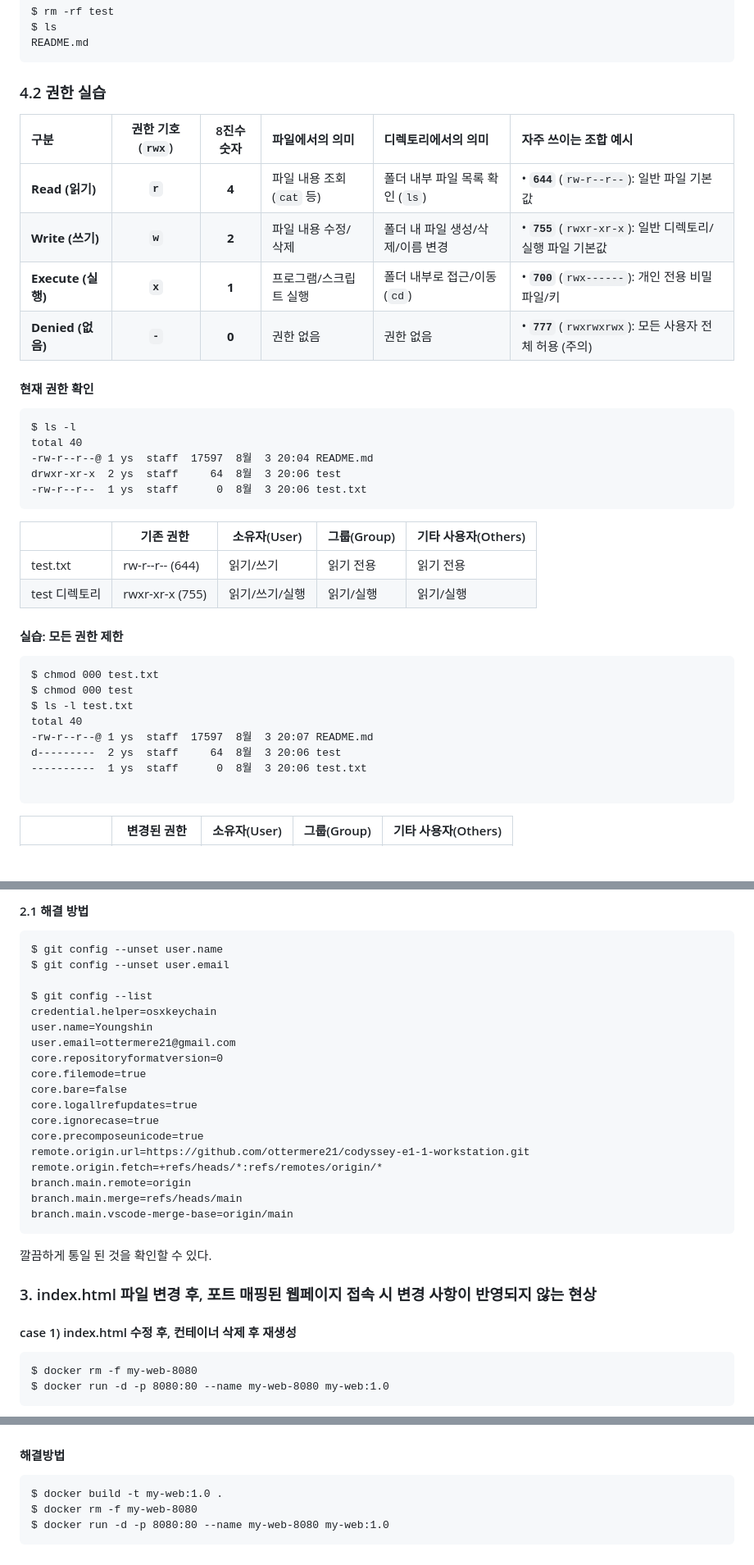
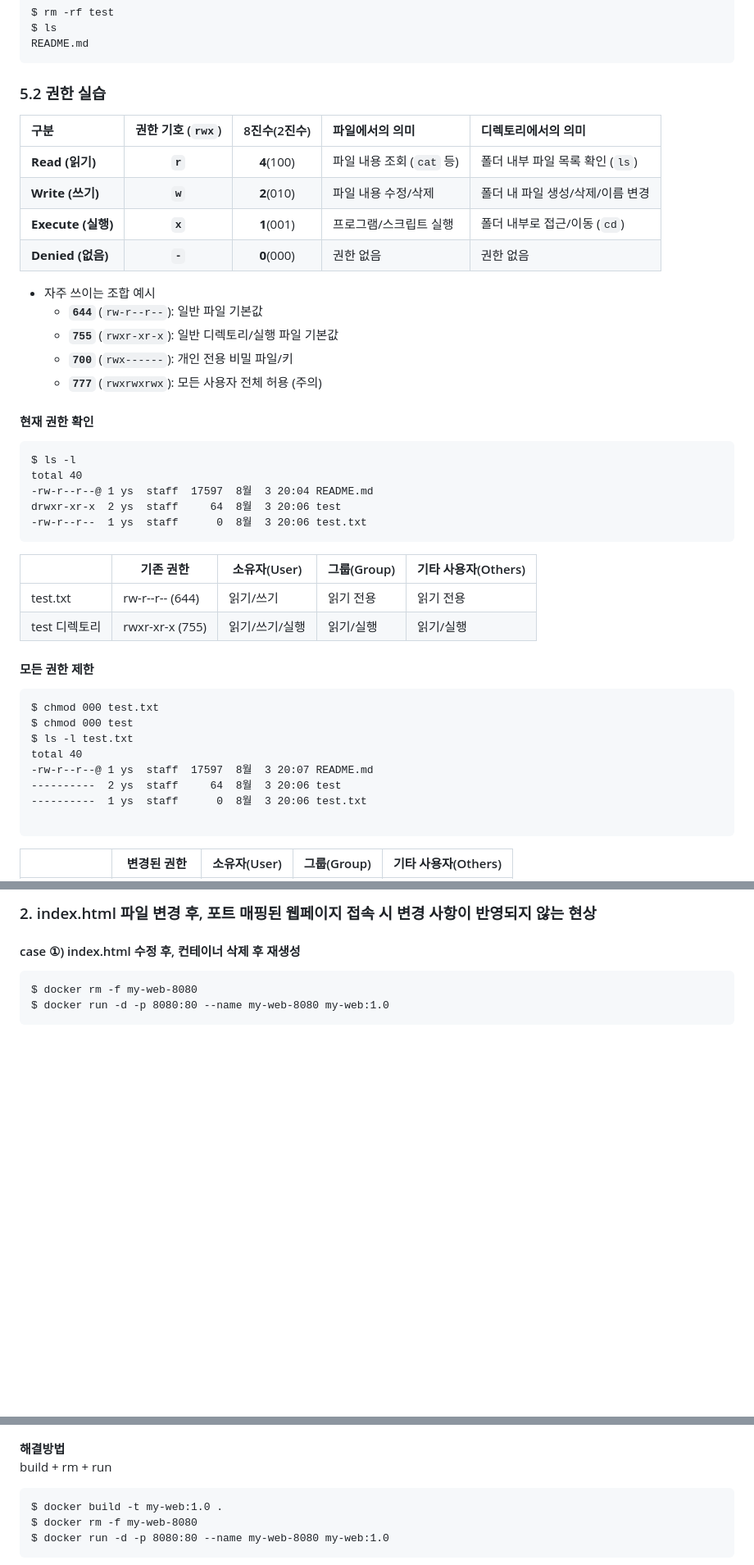
Before and after one commit to ottermere21/codyssey-e1-1-workstation, a Markdown page: README.md, 3 parts joined by grey strips. Shown at 82% size. GitHub-like rendering; blank space fills up the shorter version.

````diff
--- a/README.md
+++ b/README.md
@@ -192,13 +178,19 @@ $ ls
 README.md
 ```
 
-### 4.2 권한 실습
-| 구분 | 권한 기호 (`rwx`) | 8진수 숫자 | 파일에서의 의미 | 디렉토리에서의 의미 | 자주 쓰이는 조합 예시 |
-| :--- | :---: | :---: | :--- | :--- | :--- |
-| **Read (읽기)** | **`r`** | **4** | 파일 내용 조회 (`cat` 등) | 폴더 내부 파일 목록 확인 (`ls`) | • **`644`** (`rw-r--r--`): 일반 파일 기본값 |
-| **Write (쓰기)** | **`w`** | **2** | 파일 내용 수정/삭제 | 폴더 내 파일 생성/삭제/이름 변경 | • **`755`** (`rwxr-xr-x`): 일반 디렉토리/실행 파일 기본값 |
-| **Execute (실행)** | **`x`** | **1** | 프로그램/스크립트 실행 | 폴더 내부로 접근/이동 (`cd`) | • **`700`** (`rwx------`): 개인 전용 비밀 파일/키 |
-| **Denied (없음)** | **`-`** | **0** | 권한 없음 | 권한 없음 | • **`777`** (`rwxrwxrwx`): 모든 사용자 전체 허용 (주의) |
+### 5.2 권한 실습
+| 구분 | 권한 기호 (`rwx`) | 8진수(2진수) | 파일에서의 의미 | 디렉토리에서의 의미 |
+| :--- | :---: | :---: | :--- | :--- |
+| **Read (읽기)** | **`r`** | **4**(100) | 파일 내용 조회 (`cat` 등) | 폴더 내부 파일 목록 확인 (`ls`) |
+| **Write (쓰기)** | **`w`** | **2**(010) | 파일 내용 수정/삭제 | 폴더 내 파일 생성/삭제/이름 변경 |
+| **Execute (실행)** | **`x`** | **1**(001) | 프로그램/스크립트 실행 | 폴더 내부로 접근/이동 (`cd`) |
+| **Denied (없음)** | **`-`** | **0**(000) | 권한 없음 | 권한 없음 |
+
+- 자주 쓰이는 조합 예시
+    - **`644`** (`rw-r--r--`): 일반 파일 기본값
+    - **`755`** (`rwxr-xr-x`): 일반 디렉토리/실행 파일 기본값
+    - **`700`** (`rwx------`): 개인 전용 비밀 파일/키
+    - **`777`** (`rwxrwxrwx`): 모든 사용자 전체 허용 (주의)
 
 #### 현재 권한 확인
 ```
@@ -214,14 +206,14 @@ drwxr-xr-x  2 ys  staff     64  8월  3 20:06 test
 | test.txt  | rw-r--r-- (644) | 읽기/쓰기     | 읽기 전용     | 읽기 전용          |
 | test 디렉토리 | rwxr-xr-x (755) | 읽기/쓰기/실행  | 읽기/실행     | 읽기/실행          |
 
-#### 실습: 모든 권한 제한
+#### 모든 권한 제한
 ```
 $ chmod 000 test.txt
 $ chmod 000 test
 $ ls -l test.txt
 total 40
 -rw-r--r--@ 1 ys  staff  17597  8월  3 20:07 README.md
-d---------  2 ys  staff     64  8월  3 20:06 test
+----------  2 ys  staff     64  8월  3 20:06 test
 ----------  1 ys  staff      0  8월  3 20:06 test.txt
 
 ```
@@ -661,31 +622,5 @@ user.email=ottermere21@gmail.com
-#### 2.1 해결 방법
-
-```
-$ git config --unset user.name
-$ git config --unset user.email
-
-$ git config --list
-credential.helper=osxkeychain
-user.name=Youngshin
-user.email=ottermere21@gmail.com
-core.repositoryformatversion=0
-core.filemode=true
-core.bare=false
-core.logallrefupdates=true
-core.ignorecase=true
-core.precomposeunicode=true
-remote.origin.url=https://github.com/ottermere21/codyssey-e1-1-workstation.git
-remote.origin.fetch=+refs/heads/*:refs/remotes/origin/*
-branch.main.remote=origin
-branch.main.merge=refs/heads/main
-branch.main.vscode-merge-base=origin/main
-```
-깔끔하게 통일 된 것을 확인할 수 있다.
-
-
-### 3. index.html 파일 변경 후, 포트 매핑된 웹페이지 접속 시 변경 사항이 반영되지 않는 현상
-
-#### case 1) index.html 수정 후, 컨테이너 삭제 후 재생성
+### 2. index.html 파일 변경 후, 포트 매핑된 웹페이지 접속 시 변경 사항이 반영되지 않는 현상
+#### case ①) index.html 수정 후, 컨테이너 삭제 후 재생성
 ```
 $ docker rm -f my-web-8080
 $ docker run -d -p 8080:80 --name my-web-8080 my-web:1.0
@@ -697,7 +631,8 @@ $ docker run -d -p 8080:80 --name my-web-8080 my-web:1.0
 
 ![컨테이너 삭제 후 재생성](./screenshots/trb_build.png)
 
-#### 해결방법
+**해결방법** <br>
+build + rm + run
 ```
 $ docker build -t my-web:1.0 .
 $ docker rm -f my-web-8080
````
Also changed, not shown: other parts of README.md (+154 -193 lines), CONCEPT.md (+100 -49 lines).
